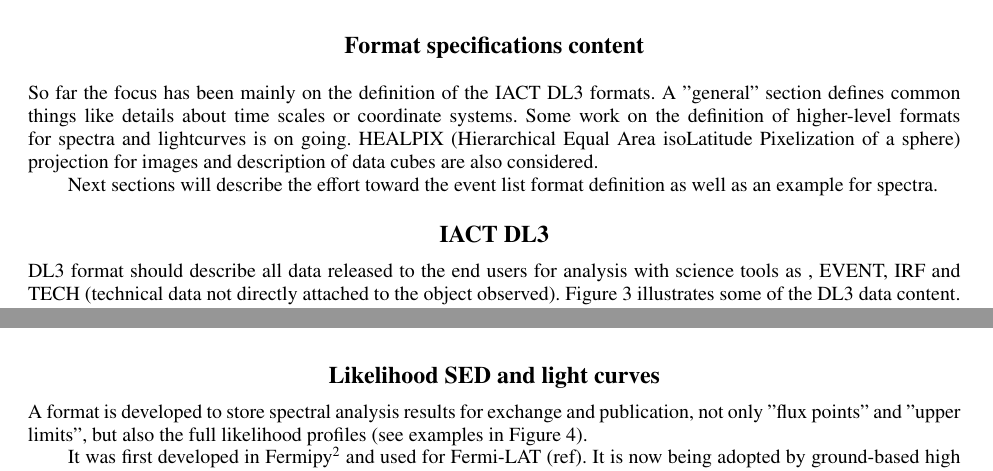
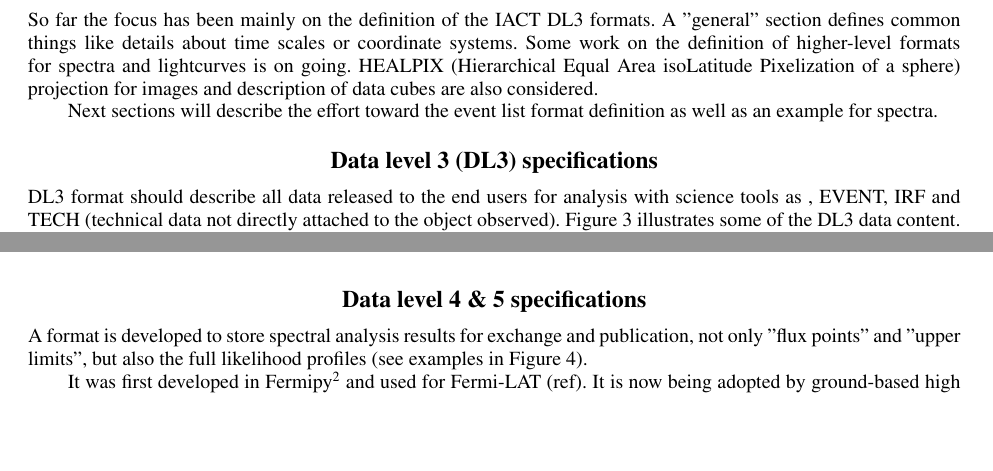
Before and after one commit to open-gamma-ray-astro/gamma2016-poster, a LaTeX paper (proceeding/open-gamma-ray-astro-gamma2016.tex, which reads proceeding/text/content.tex): two parts of pages 3 and 4 of 6 before the commit and two parts of pages 4 and 5 of 6 after it, joined at a grey line, cut at the place of the change, the shorter picture padded with empty space. Compiled offline with pdfLaTeX.

Commit message:
Change section titles

```diff
--- a/proceeding/text/content.tex
+++ b/proceeding/text/content.tex
@@ -1,10 +1,10 @@
-\section{Format specifications content}
+\section{Data format specifications}
 
 So far the focus has been mainly on the definition of the IACT DL3 formats.  A "general" section defines common things like details about time scales or coordinate systems. Some work on the definition of higher-level formats for spectra and lightcurves is on going. HEALPIX  (Hierarchical Equal Area isoLatitude Pixelization of a sphere) projection for images and  description of data cubes are also considered.
 
 Next sections will describe the effort toward the event list format definition as well as an example for spectra.
 
-\subsection{IACT DL3}
+\subsection{Data level 3 (DL3) specifications}
 
 DL3 format should describe all data released to the end users for analysis with science tools as , EVENT, IRF and TECH (technical data not directly attached to the object observed). Figure~\ref{fig:iact-dl3} illustrates some of the DL3 data content. Prototyping by existing IACTs (H.E.S.S., MAGIC, VERITAS and science tools (Gammapy, Ctools) is a major activity.
 
@@ -26,7 +26,7 @@ Many points are still under discussion/consideration:
 \item{}FoV coordinates
 \end{itemize}
 
-\subsection{Likelihood SED and light curves}
+\subsection{Data level 4 \& 5 specifications}
 
 A format is developed to store spectral analysis results for exchange and publication, not only "flux points" and "upper limits", but also the full likelihood profiles (see examples in Figure~\ref{fig:dl4-examples}).
 
```
Also changed, not shown: proceeding/text/process.tex (+4 -2 lines).
